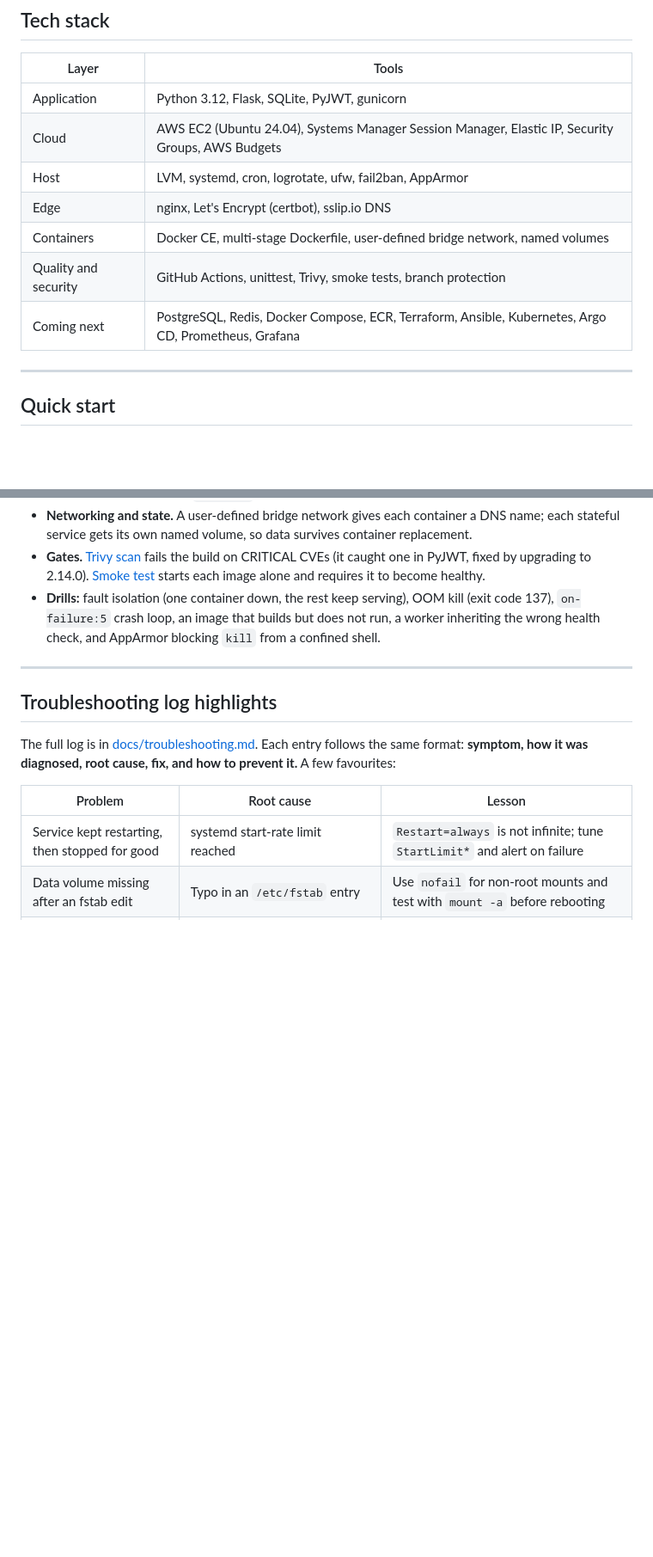
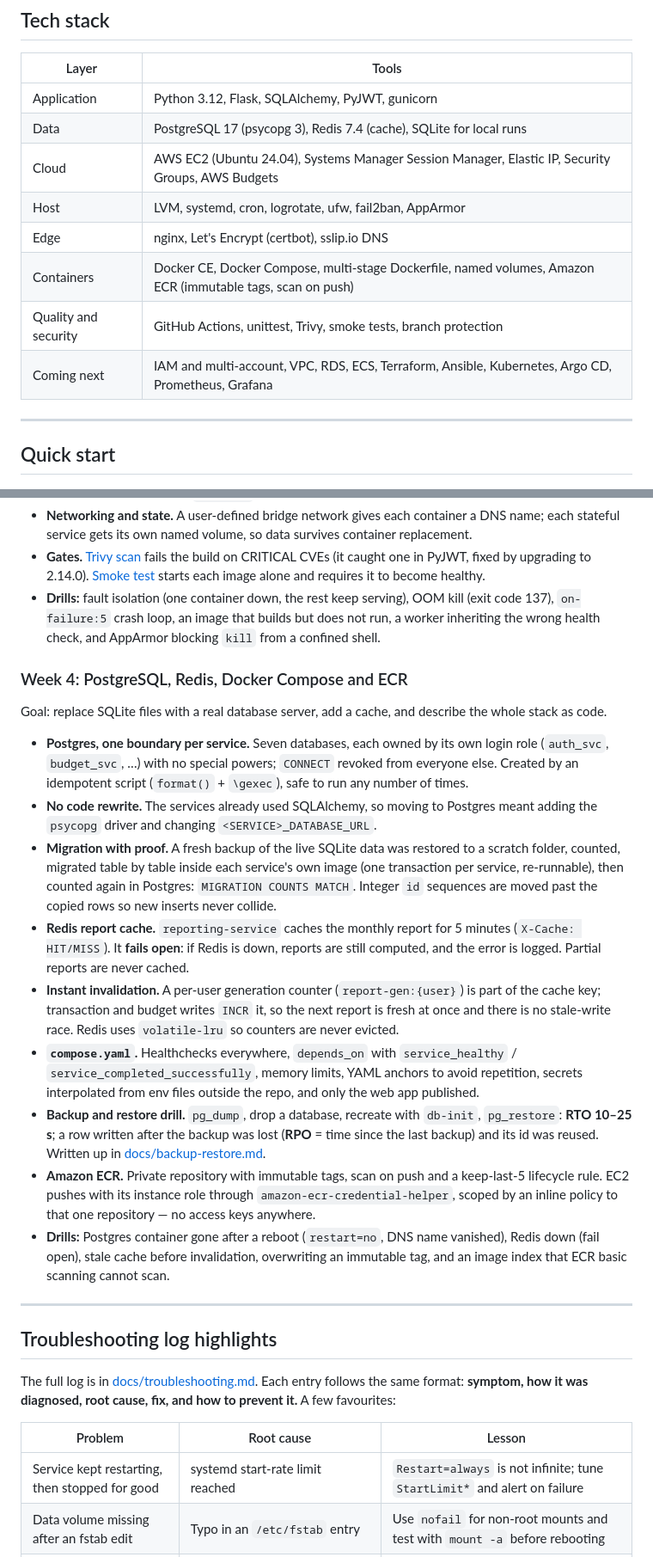
Before and after one commit to mhashimzaffarvirk1995-prog/SpendWise, a Markdown page: README.md, 2 parts joined by grey strips. Shown at 86% size. Drawn GitHub-style; blank space fills up the shorter version.

Commit message:
docs(readme): week 4 — compose quick start, postgres/redis/ECR, roadmap progress

```diff
--- a/README.md
+++ b/README.md
@@ -104,13 +105,14 @@ In Docker, every service listens on port `8080` inside its container and is reac
 
 | Layer | Tools |
 |---|---|
-| Application | Python 3.12, Flask, SQLite, PyJWT, gunicorn |
+| Application | Python 3.12, Flask, SQLAlchemy, PyJWT, gunicorn |
+| Data | PostgreSQL 17 (psycopg 3), Redis 7.4 (cache), SQLite for local runs |
 | Cloud | AWS EC2 (Ubuntu 24.04), Systems Manager Session Manager, Elastic IP, Security Groups, AWS Budgets |
 | Host | LVM, systemd, cron, logrotate, ufw, fail2ban, AppArmor |
 | Edge | nginx, Let's Encrypt (certbot), sslip.io DNS |
-| Containers | Docker CE, multi-stage Dockerfile, user-defined bridge network, named volumes |
+| Containers | Docker CE, Docker Compose, multi-stage Dockerfile, named volumes, Amazon ECR (immutable tags, scan on push) |
 | Quality and security | GitHub Actions, unittest, Trivy, smoke tests, branch protection |
-| Coming next | PostgreSQL, Redis, Docker Compose, ECR, Terraform, Ansible, Kubernetes, Argo CD, Prometheus, Grafana |
+| Coming next | IAM and multi-account, VPC, RDS, ECS, Terraform, Ansible, Kubernetes, Argo CD, Prometheus, Grafana |
 
 ---
 
@@ -266,6 +283,20 @@ Goal: package every service as a small, secure, independently running container.
 - **Networking and state.** A user-defined bridge network gives each container a DNS name; each stateful service gets its own named volume, so data survives container replacement.
 - **Gates.** [Trivy scan](scripts/docker-scan.sh) fails the build on CRITICAL CVEs (it caught one in PyJWT, fixed by upgrading to 2.14.0). [Smoke test](scripts/docker-smoke.sh) starts each image alone and requires it to become healthy.
 - **Drills:** fault isolation (one container down, the rest keep serving), OOM kill (exit code 137), `on-failure:5` crash loop, an image that builds but does not run, a worker inheriting the wrong health check, and AppArmor blocking `kill` from a confined shell.
+
+### Week 4: PostgreSQL, Redis, Docker Compose and ECR
+
+Goal: replace SQLite files with a real database server, add a cache, and describe the whole stack as code.
+
+- **Postgres, one boundary per service.** Seven databases, each owned by its own login role (`auth_svc`, `budget_svc`, …) with no special powers; `CONNECT` revoked from everyone else. Created by an idempotent script (`format()` + `\gexec`), safe to run any number of times.
+- **No code rewrite.** The services already used SQLAlchemy, so moving to Postgres meant adding the `psycopg` driver and changing `<SERVICE>_DATABASE_URL`.
+- **Migration with proof.** A fresh backup of the live SQLite data was restored to a scratch folder, counted, migrated table by table inside each service's own image (one transaction per service, re-runnable), then counted again in Postgres: `MIGRATION COUNTS MATCH`. Integer `id` sequences are moved past the copied rows so new inserts never collide.
+- **Redis report cache.** `reporting-service` caches the monthly report for 5 minutes (`X-Cache: HIT/MISS`). It **fails open**: if Redis is down, reports are still computed, and the error is logged. Partial reports are never cached.
+- **Instant invalidation.** A per-user generation counter (`report-gen:{user}`) is part of the cache key; transaction and budget writes `INCR` it, so the next report is fresh at once and there is no stale-write race. Redis uses `volatile-lru` so counters are never evicted.
+- **`compose.yaml`.** Healthchecks everywhere, `depends_on` with `service_healthy` / `service_completed_successfully`, memory limits, YAML anchors to avoid repetition, secrets interpolated from env files outside the repo, and only the web app published.
+- **Backup and restore drill.** `pg_dump`, drop a database, recreate with `db-init`, `pg_restore`: **RTO 10–25 s**; a row written after the backup was lost (**RPO** = time since the last backup) and its id was reused. Written up in [docs/backup-restore.md](docs/backup-restore.md).
+- **Amazon ECR.** Private repository with immutable tags, scan on push and a keep-last-5 lifecycle rule. EC2 pushes with its instance role through `amazon-ecr-credential-helper`, scoped by an inline policy to that one repository — no access keys anywhere.
+- **Drills:** Postgres container gone after a reboot (`restart=no`, DNS name vanished), Redis down (fail open), stale cache before invalidation, overwriting an immutable tag, and an image index that ECR basic scanning cannot scan.
 
 ---
 
```
Also changed, not shown: other parts of README.md (+21 -4 lines).
